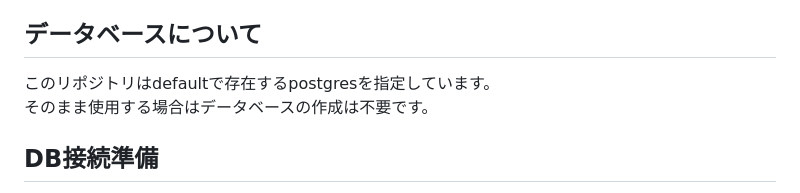
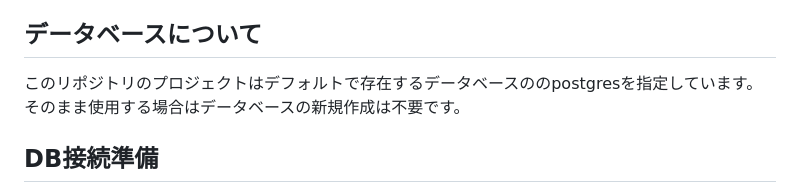
Before and after one commit to mk-github-1/gradle-multi-project, a Markdown page: README.md, the part around the change. Drawn GitHub-style.

```diff
--- a/README.md
+++ b/README.md
@@ -91,8 +91,8 @@ lc_messages = 'en_US'
 変更後はサービスを再起動します。
 
 ## データベースについて
-このリポジトリはdefaultで存在するpostgresを指定しています。
-そのまま使用する場合はデータベースの作成は不要です。
+このリポジトリのプロジェクトはデフォルトで存在するデータベースののpostgresを指定しています。
+そのまま使用する場合はデータベースの新規作成は不要です。
 
 ## DB接続準備
 このSpringBootを実行するためにはDB接続設定が必要なため、
```
